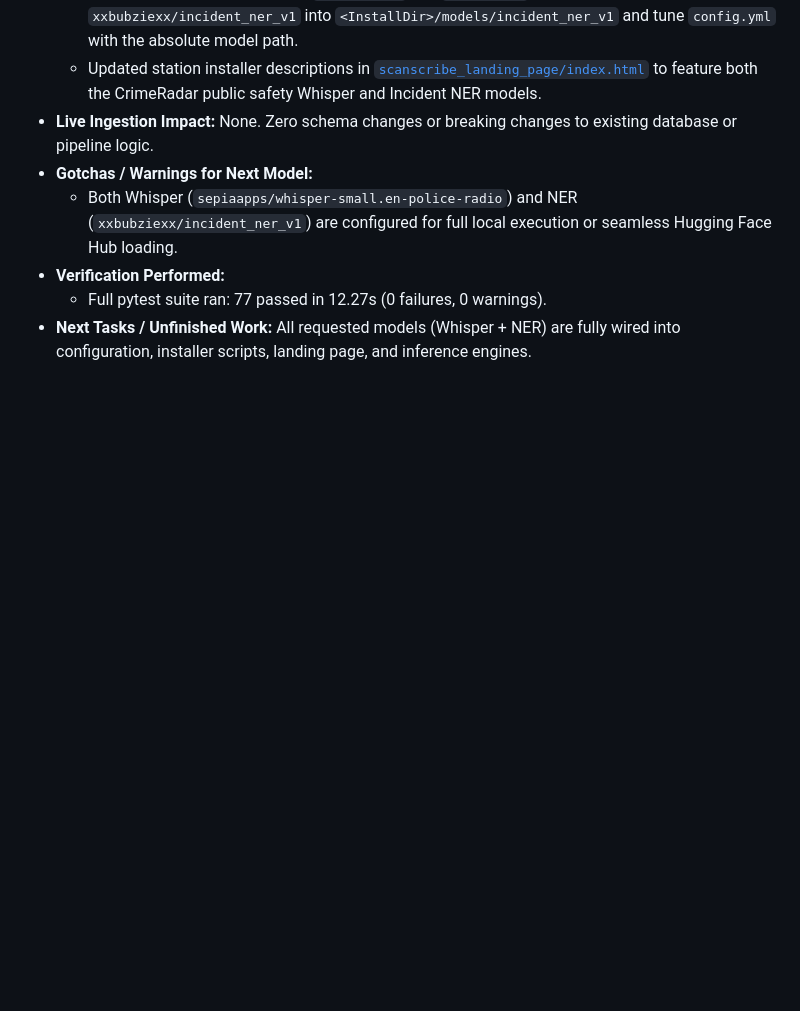
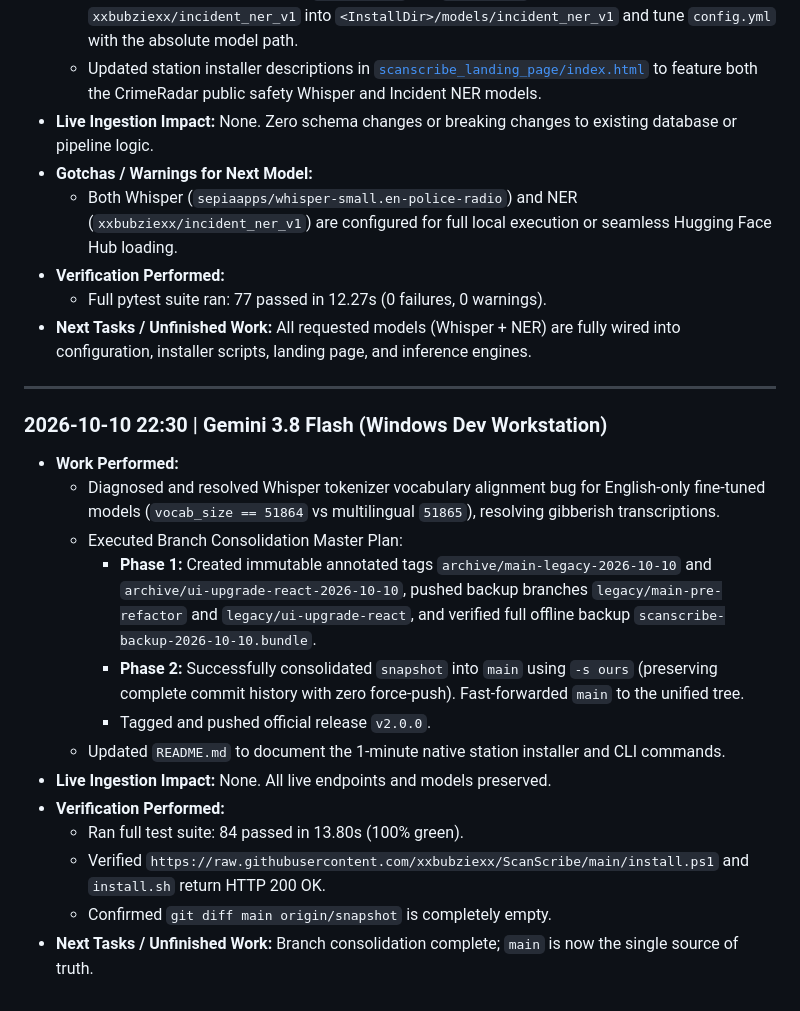
Before and after one commit to xxbubziexx/ScanScribe, a Markdown page: ACTIVE_CONTEXT.md, the part around the change. Rendered like a GitHub page; blank space fills up the shorter version.

Commit message:
docs: record branch consolidation completion and v2.0.0 release in ACTIVE_CONTEXT

```diff
--- a/ACTIVE_CONTEXT.md
+++ b/ACTIVE_CONTEXT.md
@@ -89,6 +89,24 @@ This living document is the **shared memory** between different AI models, human
   - Full pytest suite ran: 77 passed in 12.27s (0 failures, 0 warnings).
 - **Next Tasks / Unfinished Work:** All requested models (Whisper + NER) are fully wired into configuration, installer scripts, landing page, and inference engines.
 
+---
+
+### 2026-10-10 22:30 | Gemini 3.8 Flash (Windows Dev Workstation)
+- **Work Performed:**
+  - Diagnosed and resolved Whisper tokenizer vocabulary alignment bug for English-only fine-tuned models (`vocab_size == 51864` vs multilingual `51865`), resolving gibberish transcriptions.
+  - Executed Branch Consolidation Master Plan:
+    - **Phase 1:** Created immutable annotated tags `archive/main-legacy-2026-10-10` and `archive/ui-upgrade-react-2026-10-10`, pushed backup branches `legacy/main-pre-refactor` and `legacy/ui-upgrade-react`, and verified full offline backup `scanscribe-backup-2026-10-10.bundle`.
+    - **Phase 2:** Successfully consolidated `snapshot` into `main` using `-s ours` (preserving complete commit history with zero force-push). Fast-forwarded `main` to the unified tree.
+    - Tagged and pushed official release `v2.0.0`.
+  - Updated `README.md` to document the 1-minute native station installer and CLI commands.
+- **Live Ingestion Impact:** None. All live endpoints and models preserved.
+- **Verification Performed:**
+  - Ran full test suite: 84 passed in 13.80s (100% green).
+  - Verified `https://raw.githubusercontent.com/xxbubziexx/ScanScribe/main/install.ps1` and `install.sh` return HTTP 200 OK.
+  - Confirmed `git diff main origin/snapshot` is completely empty.
+- **Next Tasks / Unfinished Work:** Branch consolidation complete; `main` is now the single source of truth.
+
+
 
 
 <!--
```
Also changed, not shown: Plan/branch_consolidation_master_plan.md (+1 -1 lines).
